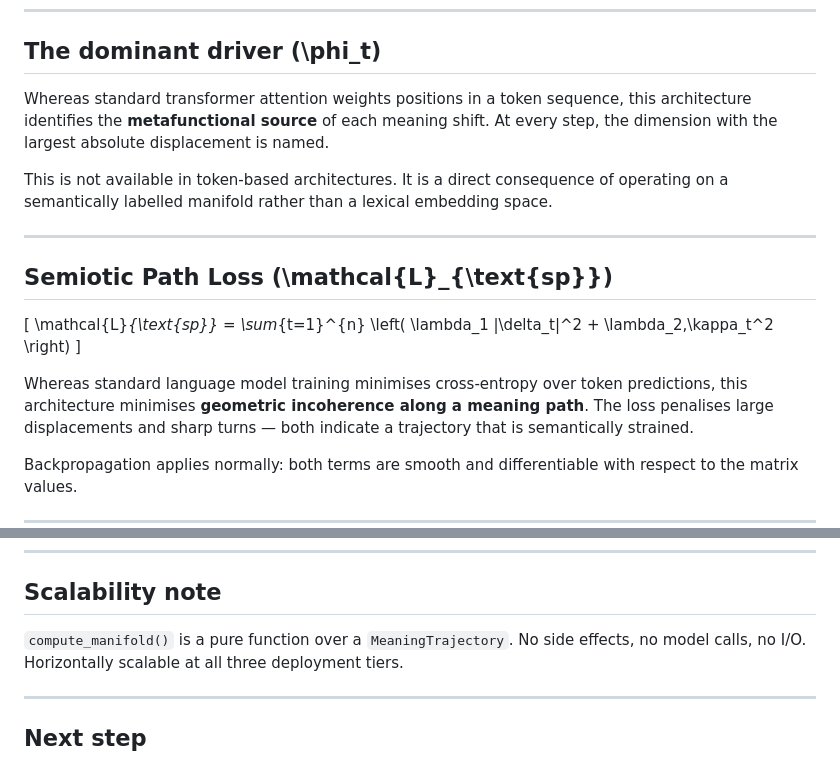
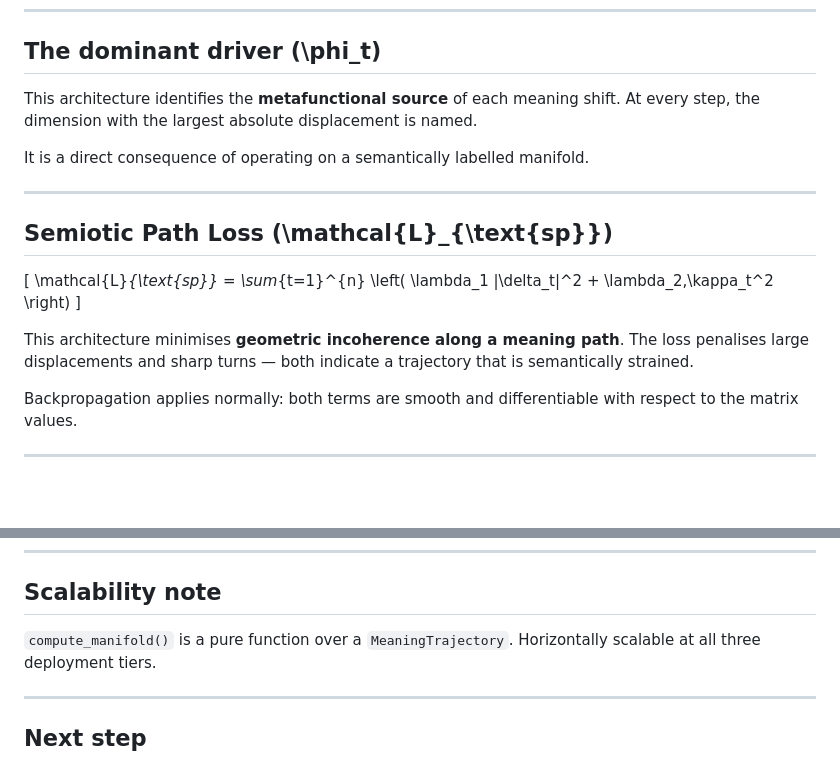
Before and after one commit to simon-drury/sfl-meaning-matrix-llm, a Markdown page: README-manifold.md, 2 parts joined by grey strips. Drawn GitHub-style; blank space fills up the shorter version.

Commit message:
Purge contrast and comparison wording: README-manifold.md

```diff
--- a/README-manifold.md
+++ b/README-manifold.md
@@ -23,12 +23,10 @@ Vocabulary remains parked. This module operates entirely on meaning states.
 
 ## The dominant driver \(\phi_t\)
 
-Whereas standard transformer attention weights positions in a token sequence,
-this architecture identifies the **metafunctional source** of each meaning shift.
+This architecture identifies the **metafunctional source** of each meaning shift.
 At every step, the dimension with the largest absolute displacement is named.
 
-This is not available in token-based architectures. It is a direct consequence
-of operating on a semantically labelled manifold rather than a lexical embedding space.
+It is a direct consequence of operating on a semantically labelled manifold.
 
 ---
 
@@ -39,8 +37,7 @@ of operating on a semantically labelled manifold rather than a lexical embedding
 \left( \lambda_1 \|\delta_t\|^2 + \lambda_2\,\kappa_t^2 \right)
 \]
 
-Whereas standard language model training minimises cross-entropy over token predictions,
-this architecture minimises **geometric incoherence along a meaning path**.
+This architecture minimises **geometric incoherence along a meaning path**.
 The loss penalises large displacements and sharp turns — both indicate
 a trajectory that is semantically strained.
 
@@ -88,7 +85,6 @@ to personal voice — the evaluative and affective moment of the prompt.
 ## Scalability note
 
 `compute_manifold()` is a pure function over a `MeaningTrajectory`.
-No side effects, no model calls, no I/O.
 Horizontally scalable at all three deployment tiers.
 
 ---
```
